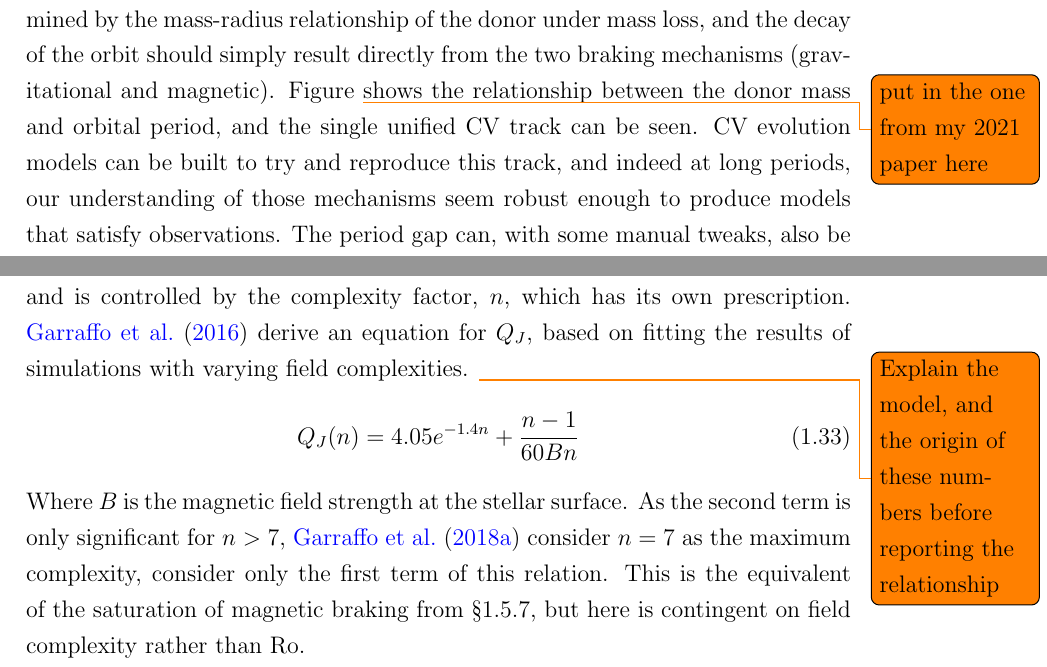
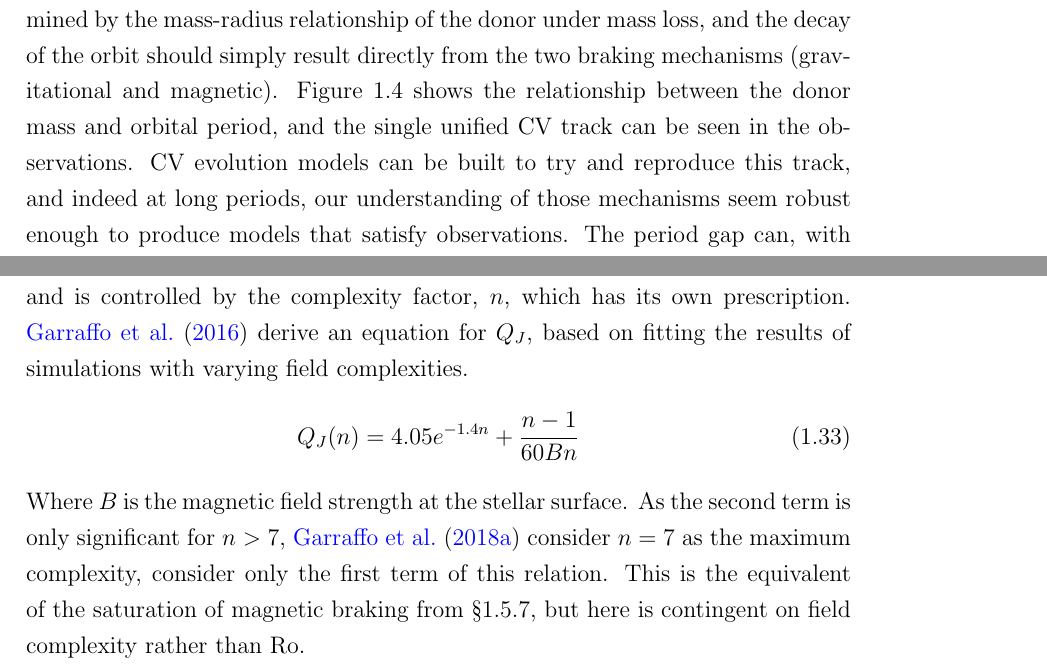
Before and after one commit to wildjames/PhD-Thesis---James-Wild, a LaTeX thesis (thesis.tex, which reads chapters/introduction.tex): two parts of pages 36 and 46 of 81 before the commit and two parts of pages 35 and 45 of 80 after it, joined at a grey line, cut so that both start at the same text. Compiled offline with pdfLaTeX.

Commit message:
very minor changes

```diff
--- a/chapters/introduction.tex
+++ b/chapters/introduction.tex
@@ -354,7 +354,7 @@ In addition, the disruption of magnetic braking is often motivated by the donor
 
 \subsection{The missing AML problem}
 
-The evolution of CVs is driven by the donor stars. The orbital period is determined by the mass-radius relationship of the donor under mass loss, and the decay of the orbit should simply result directly from the two braking mechanisms (gravitational and magnetic). Figure~\todo{put in the one from my 2021 paper here} shows the relationship between the donor mass and orbital period, and the single unified CV track can be seen. CV evolution models can be built to try and reproduce this track, and indeed at long periods, our understanding of those mechanisms seem robust enough to produce models that satisfy observations. The period gap can, with some manual tweaks, also be reproduced with some accuracy. Unfortunately, at short periods ($\lesssim 2 hours$), the data begin to diverge from models.
+The evolution of CVs is driven by the donor stars. The orbital period is determined by the mass-radius relationship of the donor under mass loss, and the decay of the orbit should simply result directly from the two braking mechanisms (gravitational and magnetic). Figure~\ref{fig:introduction:Knigge 2011 figure 9} shows the relationship between the donor mass and orbital period, and the single unified CV track can be seen in the observations. CV evolution models can be built to try and reproduce this track, and indeed at long periods, our understanding of those mechanisms seem robust enough to produce models that satisfy observations. The period gap can, with some manual tweaks, also be reproduced with some accuracy. Unfortunately, at short periods ($\lesssim 2 hours$), the data begin to diverge from models.
 
 \S\ref{sect:introduction:Summary of how AML and Mdot drive period evolution} describes how the donor has its mass-radius relation altered by the presence of continued mass loss. The donor is larger than a singleton of the same mass, as the mass loss timescale is comparable to the thermal timescale and the donor is not quite able to maintain thermal equilibrium \citep{knigge11}. The degree of this inflation increases with more rapid mass loss. As mass loss is driven by AML, it follows that a CV donor that has stronger AML will have a larger radius, and therefore sit at a longer period than a CV with weaker AML, altering the gradient of the tracks in Figure~\ref{fig:introduction:Knigge 2011 figure 9} at periods of $\lesssim 3h$. In this way, the shape of the tracks in Figure~\ref{fig:introduction:Knigge 2011 figure 9} is a diagnostic of the form of AML experienced by a CV across its lifetime \citep{knigge11}.
 
@@ -506,7 +507,7 @@ Their formalisation of this is based on two assumptions. They assume that stars
     \dot J = \dot J_{\rm dipole}Q_J(n)
 \end{equation}
 where $\dot J_{\rm dipole}$ is the dipole loss under the Skumanich law, $\dot J_{\rm dipole} \propto \Omega^3 \tau_{\rm cz}$. $Q_J$ is a modulating factor that encapsulates the field complexity at the stellar surface, and is controlled by the complexity factor, $n$, which has its own prescription. \citet{garraffo2016} derive an equation for $Q_J$, based on fitting the results of simulations with varying field complexities.
-\todo{Explain the model, and the origin of these numbers before reporting the relationship}
+% \todo{Explain the model, and the origin of these numbers before reporting the relationship}
 \begin{equation}
     \label{eqn:introduction:garraffo complexity modulation}
     Q_J(n) = 4.05 e^{-1.4n} + \frac{n-1}{60Bn}
```
Also changed, not shown: chapters/introduction.tex (9 more changed lines).
